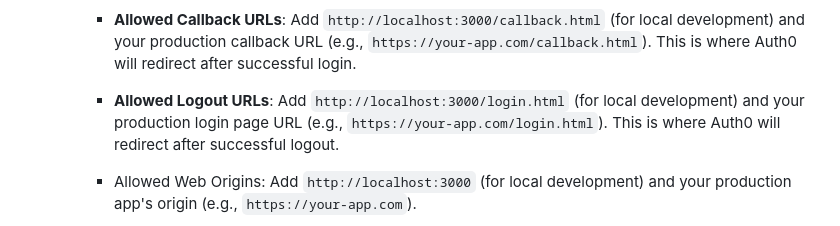
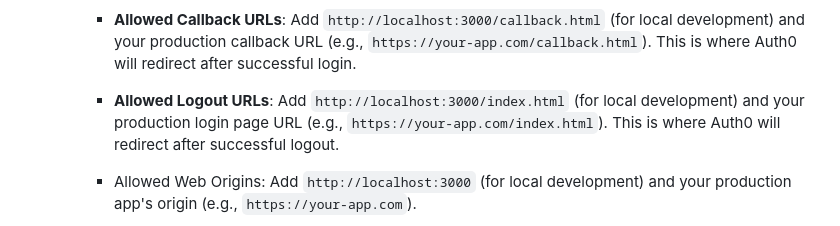
Before and after one commit to amitdas022/application-demo, a Markdown page: README.md, the part around the change. Rendered like a GitHub page.

Commit message:
Documentation Fix

```diff
--- a/README.md
+++ b/README.md
@@ -271,7 +271,7 @@ To set up this project with a new or different Auth0 account, or for initial set
 
         -   **Allowed Callback URLs**: Add `http://localhost:3000/callback.html` (for local development) and your production callback URL (e.g., `https://your-app.com/callback.html`). This is where Auth0 will redirect after successful login.
 
-        -   **Allowed Logout URLs**: Add `http://localhost:3000/login.html` (for local development) and your production login page URL (e.g., `https://your-app.com/login.html`). This is where Auth0 will redirect after successful logout.
+        -   **Allowed Logout URLs**: Add `http://localhost:3000/index.html` (for local development) and your production login page URL (e.g., `https://your-app.com/index.html`). This is where Auth0 will redirect after successful logout.
 
         -   Allowed Web Origins: Add `http://localhost:3000` (for local development) and your production app's origin (e.g., `https://your-app.com`).
 
```
